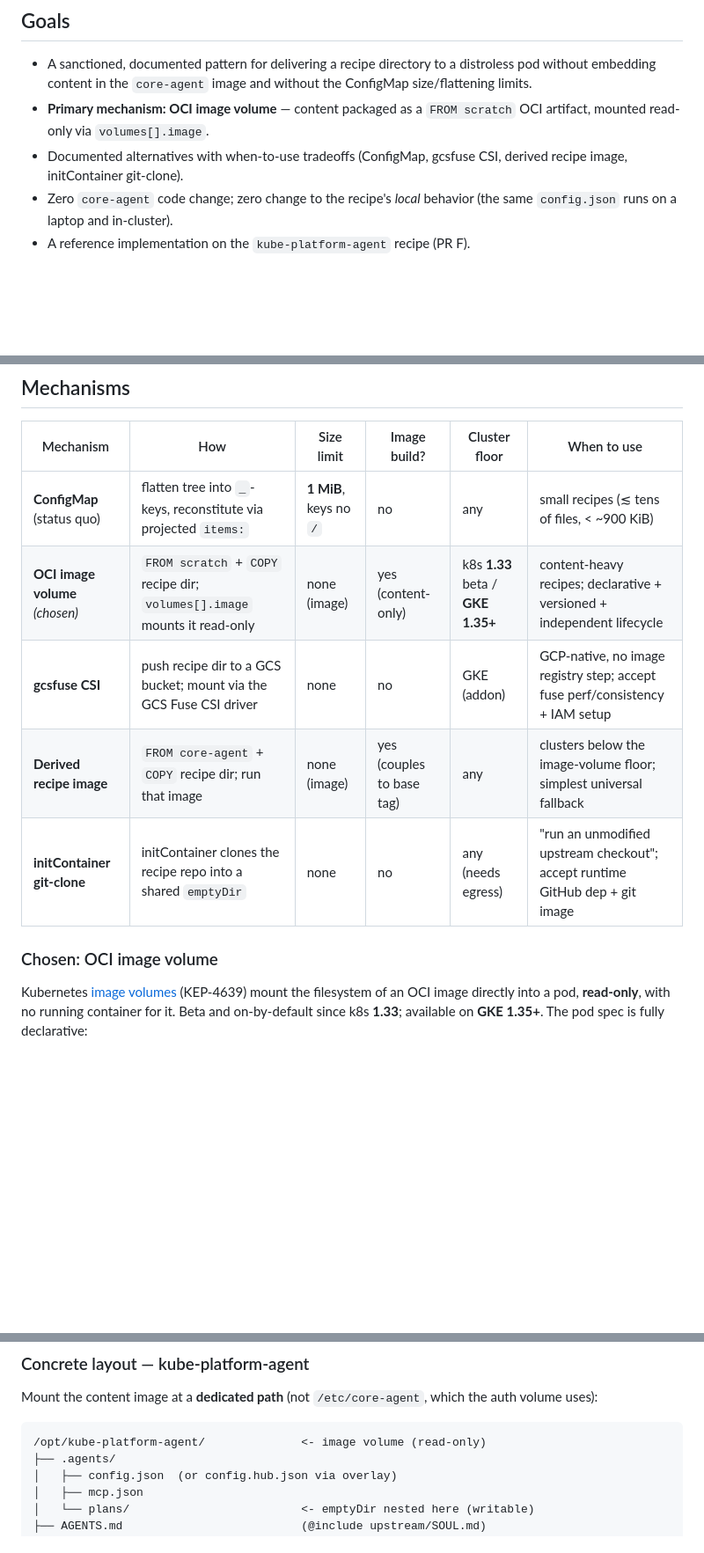
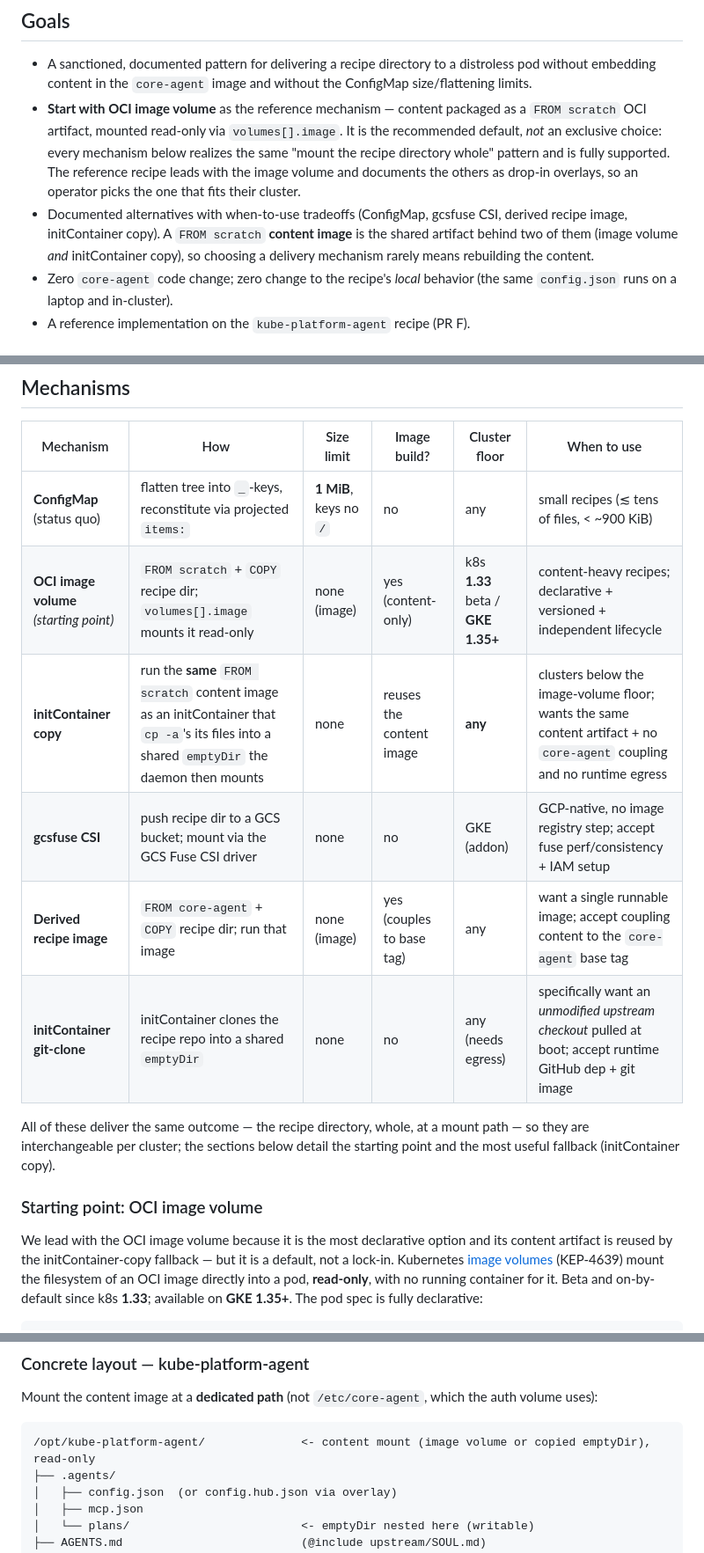
Before and after one commit to go-steer/core-agent, a Markdown page: docs/agent-content-distribution-design.md, 3 parts joined by grey strips. Shown at 88% size. Rendered like a GitHub page; blank space fills up the shorter version.

````diff
--- a/docs/agent-content-distribution-design.md
+++ b/docs/agent-content-distribution-design.md
@@ -108,10 +108,17 @@ the auth volume never collides with the content volume.
 - A sanctioned, documented pattern for delivering a recipe directory to a
   distroless pod without embedding content in the `core-agent` image and without
   the ConfigMap size/flattening limits.
-- **Primary mechanism: OCI image volume** — content packaged as a
-  `FROM scratch` OCI artifact, mounted read-only via `volumes[].image`.
+- **Start with OCI image volume** as the reference mechanism — content packaged
+  as a `FROM scratch` OCI artifact, mounted read-only via `volumes[].image`. It
+  is the recommended default, *not* an exclusive choice: every mechanism below
+  realizes the same "mount the recipe directory whole" pattern and is fully
+  supported. The reference recipe leads with the image volume and documents the
+  others as drop-in overlays, so an operator picks the one that fits their
+  cluster.
 - Documented alternatives with when-to-use tradeoffs (ConfigMap, gcsfuse CSI,
-  derived recipe image, initContainer git-clone).
+  derived recipe image, initContainer copy). A `FROM scratch` **content image**
+  is the shared artifact behind two of them (image volume *and* initContainer
+  copy), so choosing a delivery mechanism rarely means rebuilding the content.
 - Zero `core-agent` code change; zero change to the recipe's *local* behavior
   (the same `config.json` runs on a laptop and in-cluster).
 - A reference implementation on the `kube-platform-agent` recipe (PR F).
@@ -133,14 +140,22 @@ the auth volume never collides with the content volume.
 | Mechanism | How | Size limit | Image build? | Cluster floor | When to use |
 |---|---|---|---|---|---|
 | **ConfigMap** (status quo) | flatten tree into `_`-keys, reconstitute via projected `items:` | **1 MiB**, keys no `/` | no | any | small recipes (≲ tens of files, < ~900 KiB) |
-| **OCI image volume** *(chosen)* | `FROM scratch` + `COPY` recipe dir; `volumes[].image` mounts it read-only | none (image) | yes (content-only) | k8s **1.33** beta / **GKE 1.35+** | content-heavy recipes; declarative + versioned + independent lifecycle |
+| **OCI image volume** *(starting point)* | `FROM scratch` + `COPY` recipe dir; `volumes[].image` mounts it read-only | none (image) | yes (content-only) | k8s **1.33** beta / **GKE 1.35+** | content-heavy recipes; declarative + versioned + independent lifecycle |
+| **initContainer copy** | run the **same** `FROM scratch` content image as an initContainer that `cp -a`'s its files into a shared `emptyDir` the daemon then mounts | none | reuses the content image | **any** | clusters below the image-volume floor; wants the same content artifact + no `core-agent` coupling and no runtime egress |
 | **gcsfuse CSI** | push recipe dir to a GCS bucket; mount via the GCS Fuse CSI driver | none | no | GKE (addon) | GCP-native, no image registry step; accept fuse perf/consistency + IAM setup |
-| **Derived recipe image** | `FROM core-agent` + `COPY` recipe dir; run that image | none (image) | yes (couples to base tag) | any | clusters below the image-volume floor; simplest universal fallback |
-| **initContainer git-clone** | initContainer clones the recipe repo into a shared `emptyDir` | none | no | any (needs egress) | "run an unmodified upstream checkout"; accept runtime GitHub dep + git image |
+| **Derived recipe image** | `FROM core-agent` + `COPY` recipe dir; run that image | none (image) | yes (couples to base tag) | any | want a single runnable image; accept coupling content to the `core-agent` base tag |
+| **initContainer git-clone** | initContainer clones the recipe repo into a shared `emptyDir` | none | no | any (needs egress) | specifically want an *unmodified upstream checkout* pulled at boot; accept runtime GitHub dep + git image |
 
-### Chosen: OCI image volume
+All of these deliver the same outcome — the recipe directory, whole, at a mount
+path — so they are interchangeable per cluster; the sections below detail the
+starting point and the most useful fallback (initContainer copy).
 
-Kubernetes [image volumes](https://kubernetes.io/docs/tasks/configure-pod-container/image-volumes/)
+### Starting point: OCI image volume
+
+We lead with the OCI image volume because it is the most declarative option and
+its content artifact is reused by the initContainer-copy fallback — but it is a
+default, not a lock-in. Kubernetes
+[image volumes](https://kubernetes.io/docs/tasks/configure-pod-container/image-volumes/)
 (KEP-4639) mount the filesystem of an OCI image directly into a pod, **read-only**,
 with no running container for it. Beta and on-by-default since k8s **1.33**;
 available on **GKE 1.35+**. The pod spec is fully declarative:
@@ -214,7 +276,7 @@ Mount the content image at a **dedicated path** (not `/etc/core-agent`, which th
 auth volume uses):
 
 ```
-/opt/kube-platform-agent/              <- image volume (read-only)
+/opt/kube-platform-agent/              <- content mount (image volume or copied emptyDir), read-only
 ├── .agents/
 │   ├── config.json  (or config.hub.json via overlay)
 │   ├── mcp.json
````
Also changed, not shown: other parts of docs/agent-content-distribution-design.md (+64 -14 lines).
